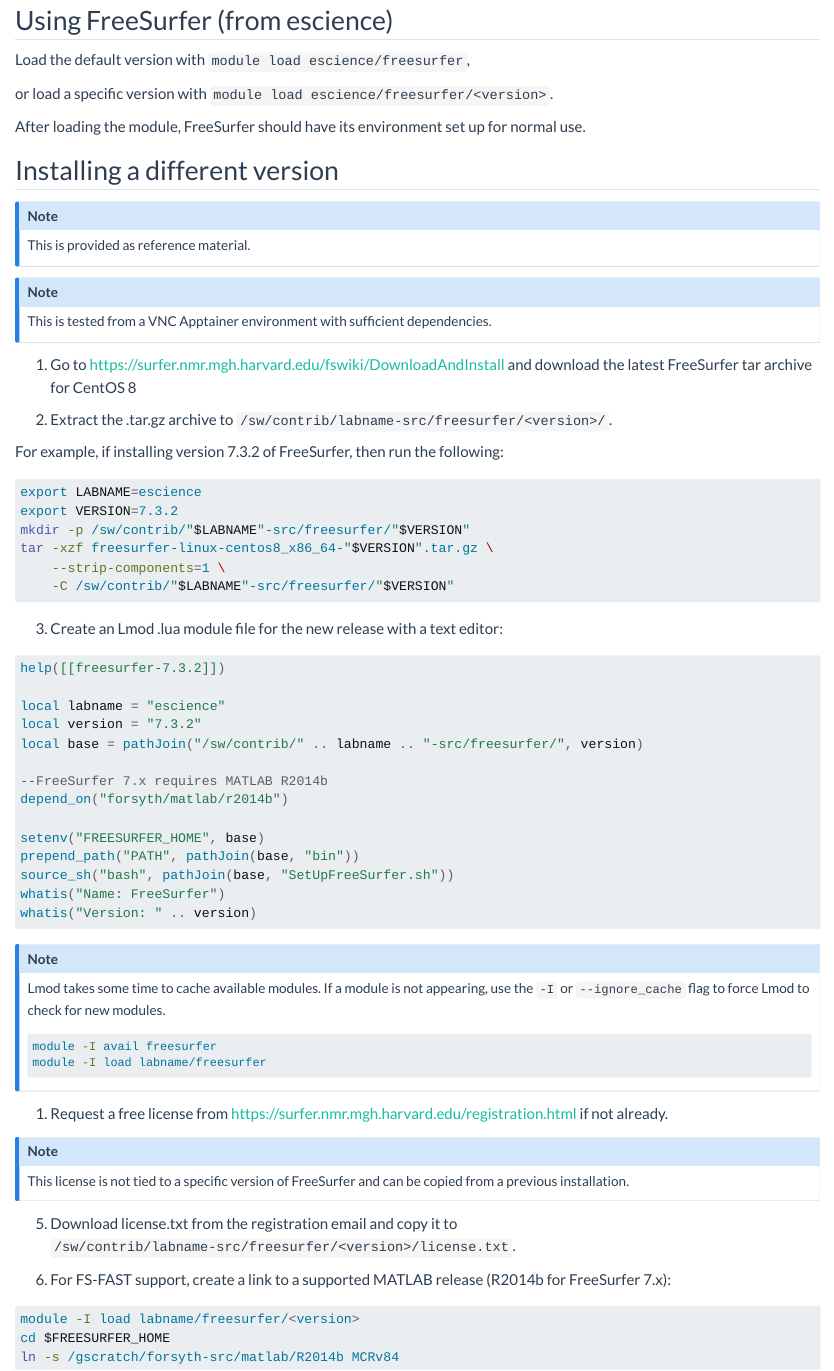
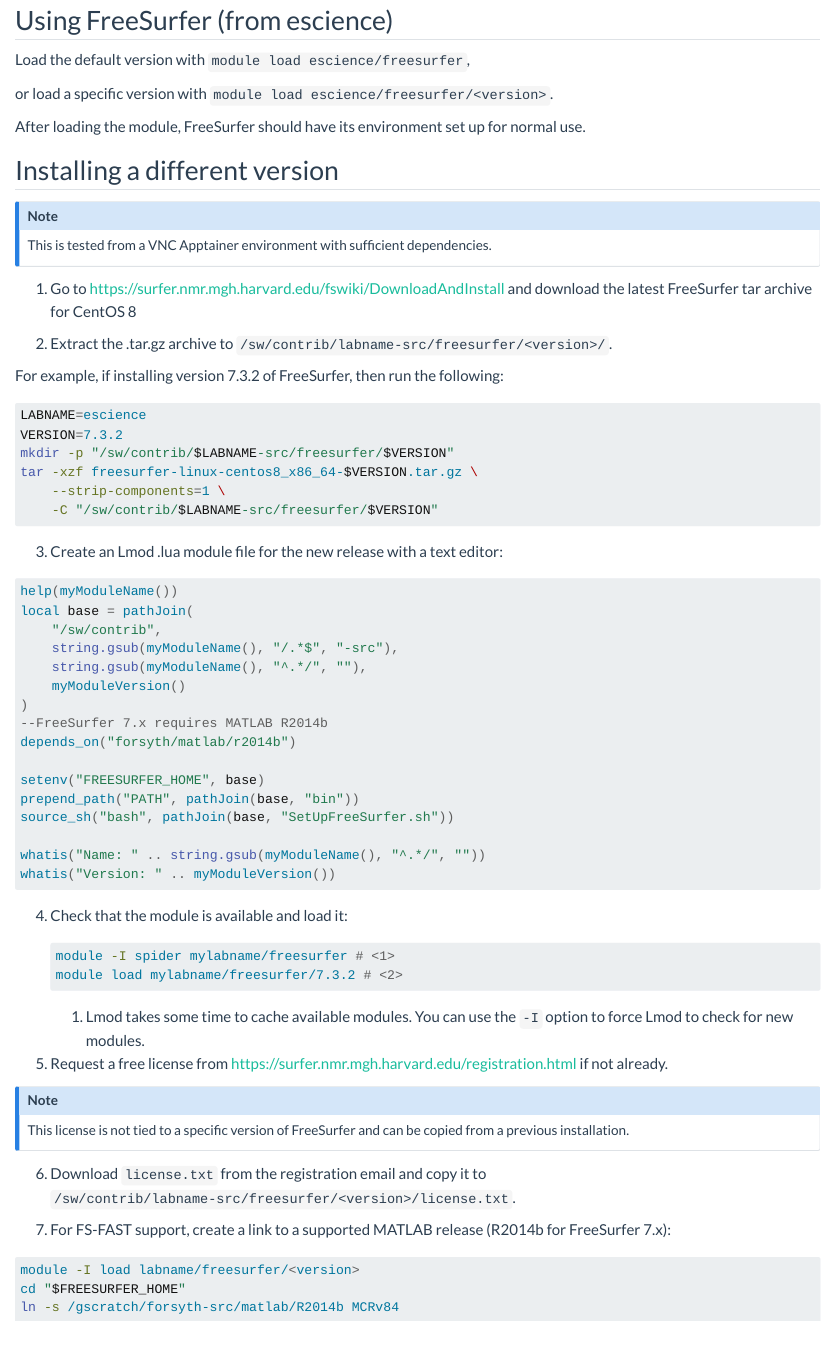
Before and after one commit to uw-psych/compute_docs, a Quarto document (docs/software/freesurfer.qmd): the page in a window 1100 px wide, from 330 px down. Rendered offline with R 4.5, knitr and Pandoc in place of Quarto, with nearby package versions.

Commit message:
Added notes to departmental storage option and some minor fixes to software pages (#19)

````diff
--- a/docs/software/freesurfer.qmd
+++ b/docs/software/freesurfer.qmd
@@ -26,70 +26,67 @@
 ## Installing a different version
 
 ::: callout-note
-This is provided as reference material.
-:::
-
-::: callout-note
 This is tested from a VNC Apptainer environment with sufficient dependencies.
 :::
 
 <!-- TODO: provide steps to prepare Apptainer environment to run installer. -->
 
-1.  Go to https://surfer.nmr.mgh.harvard.edu/fswiki/DownloadAndInstall and download the latest FreeSurfer tar archive for CentOS 8
+(@)  Go to <https://surfer.nmr.mgh.harvard.edu/fswiki/DownloadAndInstall> and download the latest FreeSurfer tar archive for CentOS 8
 
-2.  Extract the .tar.gz archive to `/sw/contrib/labname-src/freesurfer/<version>/`.
+(@)  Extract the .tar.gz archive to `/sw/contrib/labname-src/freesurfer/<version>/`.
 
 For example, if installing version 7.3.2 of FreeSurfer, then run the following:
 
 ``` bash
-export LABNAME=escience
-export VERSION=7.3.2
-mkdir -p /sw/contrib/"$LABNAME"-src/freesurfer/"$VERSION"
-tar -xzf freesurfer-linux-centos8_x86_64-"$VERSION".tar.gz \
+LABNAME=escience
+VERSION=7.3.2
+mkdir -p "/sw/contrib/$LABNAME-src/freesurfer/$VERSION"
+tar -xzf freesurfer-linux-centos8_x86_64-$VERSION.tar.gz \
     --strip-components=1 \
-    -C /sw/contrib/"$LABNAME"-src/freesurfer/"$VERSION"
+    -C "/sw/contrib/$LABNAME-src/freesurfer/$VERSION"
 ```
 
-3.  Create an Lmod .lua module file for the new release with a text editor:
+(@)  Create an Lmod .lua module file for the new release with a text editor:
 
-``` {.lua filename=/sw/contrib/modulefiles/labname/freesurfer/7.3.2.lua}
-help([[freesurfer-7.3.2]])
-
-local labname = "escience"
-local version = "7.3.2"
-local base = pathJoin("/sw/contrib/" .. labname .. "-src/freesurfer/", version)
-
+``` {.lua filename=/sw/contrib/modulefiles/mylabname/freesurfer/7.3.2.lua}
+help(myModuleName())
+local base = pathJoin(
+	"/sw/contrib",
+	string.gsub(myModuleName(), "/.*$", "-src"),
+	string.gsub(myModuleName(), "^.*/", ""),
+	myModuleVersion()
+)
 --FreeSurfer 7.x requires MATLAB R2014b
-depend_on("forsyth/matlab/r2014b")
+depends_on("forsyth/matlab/r2014b")
 
 setenv("FREESURFER_HOME", base)
 prepend_path("PATH", pathJoin(base, "bin"))
 source_sh("bash", pathJoin(base, "SetUpFreeSurfer.sh"))
-whatis("Name: FreeSurfer")
-whatis("Version: " .. version)
+
+whatis("Name: " .. string.gsub(myModuleName(), "^.*/", ""))
+whatis("Version: " .. myModuleVersion())
 ```
 
-::: callout-note
-Lmod takes some time to cache available modules. If a module is not appearing, use the `-I` or `--ignore_cache` flag to force Lmod to check for new modules.
+(@) Check that the module is available and load it:
 
-``` bash
-module -I avail freesurfer
-module -I load labname/freesurfer
-```
-:::
+	``` {.bash}
+	module -I spider mylabname/freesurfer # <1>
+	module load mylabname/freesurfer/7.3.2 # <2>
+	```
+	1. Lmod takes some time to cache available modules. You can use the `-I` option to force Lmod to check for new modules.
 
-1.  Request a free license from https://surfer.nmr.mgh.harvard.edu/registration.html if not already.
+(@)  Request a free license from https://surfer.nmr.mgh.harvard.edu/registration.html if not already.
 
 ::: callout-note
 This license is not tied to a specific version of FreeSurfer and can be copied from a previous installation.
 :::
 
-5.  Download license.txt from the registration email and copy it to `/sw/contrib/labname-src/freesurfer/<version>/license.txt`.
+(@)  Download `license.txt` from the registration email and copy it to `/sw/contrib/labname-src/freesurfer/<version>/license.txt`.
 
-6.  For FS-FAST support, create a link to a supported MATLAB release (R2014b for FreeSurfer 7.x):
+(@)  For FS-FAST support, create a link to a supported MATLAB release (R2014b for FreeSurfer 7.x):
 
 ``` bash
 module -I load labname/freesurfer/<version>
-cd $FREESURFER_HOME
+cd "$FREESURFER_HOME"
 ln -s /gscratch/forsyth-src/matlab/R2014b MCRv84
 ```
````
Also changed, not shown: docs/software/afni.qmd (+27 -42 lines), docs/storage/options.qmd (+10 -2 lines).
